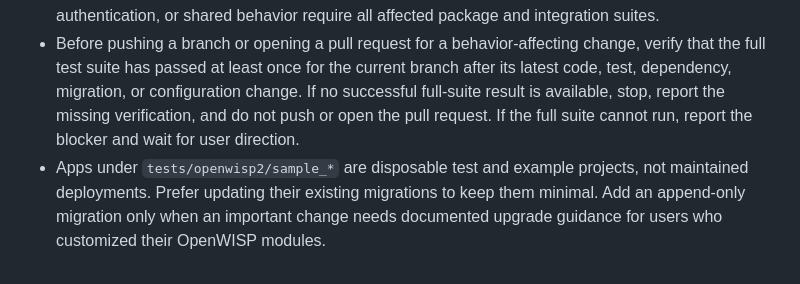
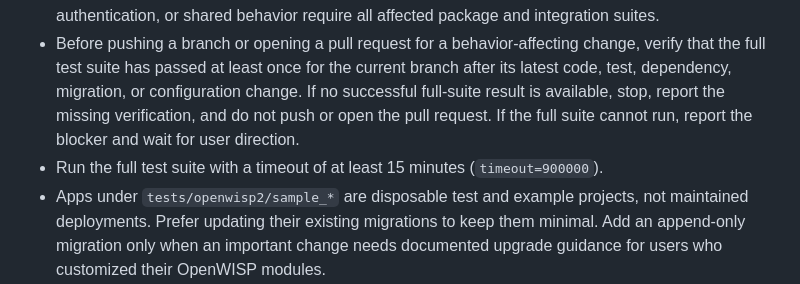
Before and after one commit to openwisp/openwisp-users, a Markdown page: AGENTS.md, the part around the change. Drawn GitHub-style.

Commit message:
[docs] Added full-suite timeout guidance
[skip ci]

```diff
--- a/AGENTS.md
+++ b/AGENTS.md
@@ -53,6 +53,7 @@ If instructions conflict, repository config and CI workflows win first, official
 - For focused tests, call `./tests/manage.py test <pythonpath>` directly. Use `./runtests` only for the full suite because it runs multiple coverage and integration configurations and is not a focused-test runner.
 - Changes to core logic, model validation, migrations, database schema, tenant isolation, authentication, or shared behavior require all affected package and integration suites.
 - Before pushing a branch or opening a pull request for a behavior-affecting change, verify that the full test suite has passed at least once for the current branch after its latest code, test, dependency, migration, or configuration change. If no successful full-suite result is available, stop, report the missing verification, and do not push or open the pull request. If the full suite cannot run, report the blocker and wait for user direction.
+- Run the full test suite with a timeout of at least 15 minutes (`timeout=900000`).
 - Apps under `tests/openwisp2/sample_*` are disposable test and example projects, not maintained deployments. Prefer updating their existing migrations to keep them minimal. Add an append-only migration only when an important change needs documented upgrade guidance for users who customized their OpenWISP modules.
 - Prefer in-process tests so coverage tools can measure changed code.
 - Keep helpers and classes used by only one test method inside that method. Promote them to class or module scope only when genuinely reused.
```
